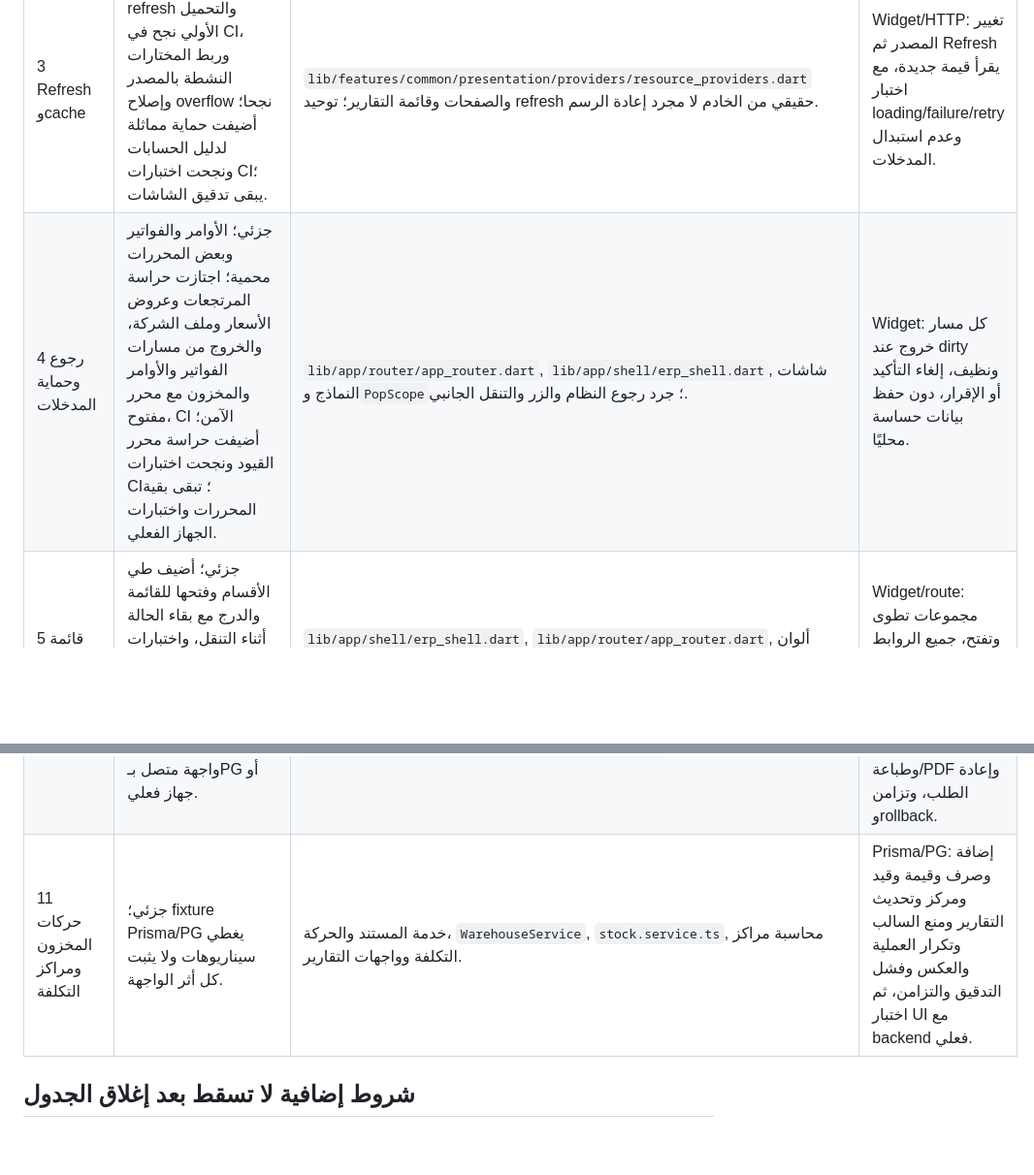
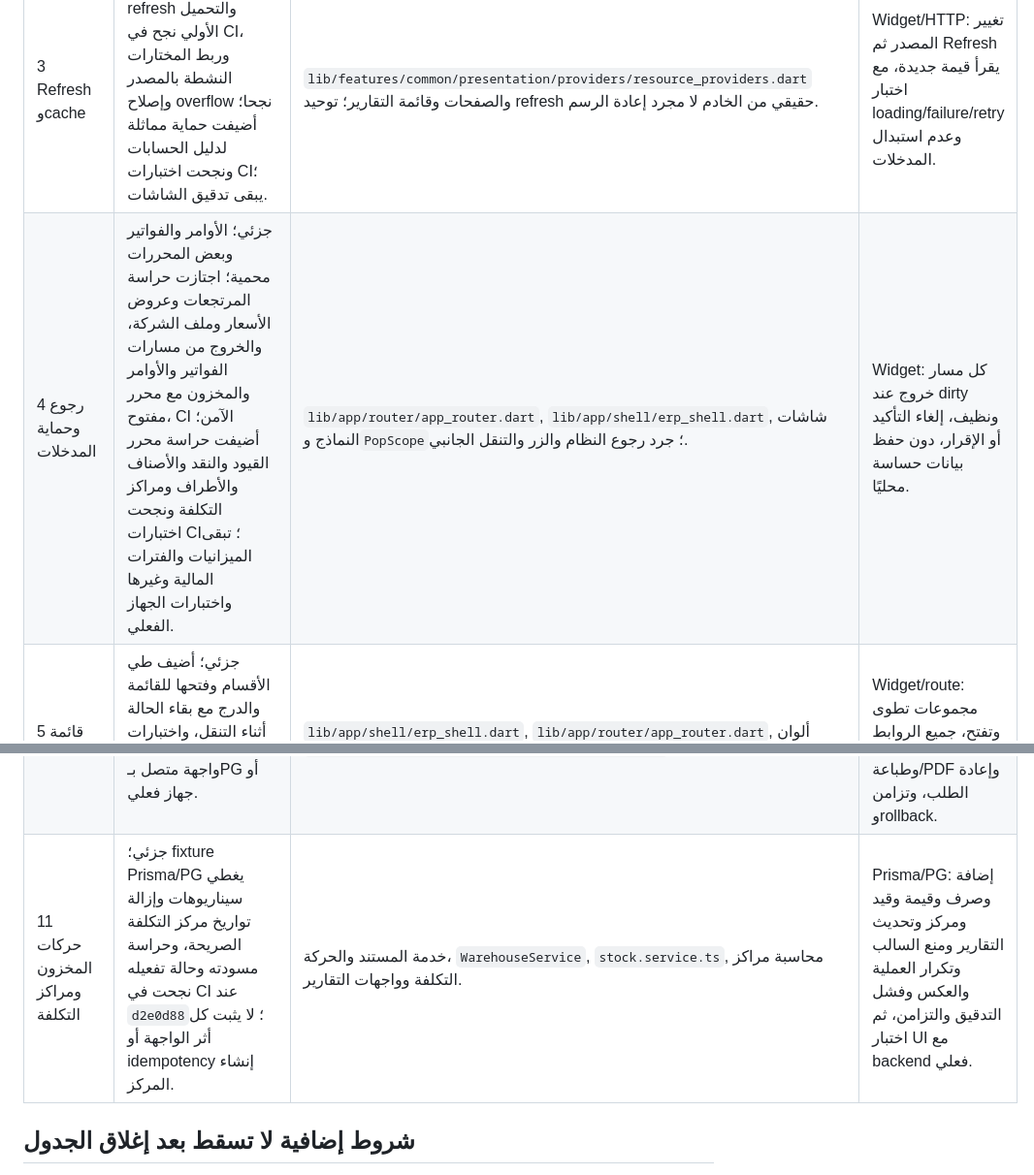
Before and after one commit to ahmadtefa/ERP_KAYAN, a Markdown page: docs/release/IMPLEMENTATION-PLAN-2026-11-04.md, 2 parts joined by grey strips. Shown at 97% size. Rendered like a GitHub page; blank space fills up the shorter version.

```diff
--- a/docs/release/IMPLEMENTATION-PLAN-2026-11-04.md
+++ b/docs/release/IMPLEMENTATION-PLAN-2026-11-04.md
@@ -7,14 +7,14 @@
 | 1 ضريبة فارغة | جزئي: API الأصناف يعامل blank/null/space صفرًا، وomission يرث في الإنشاء ويحفظ القيمة في التعديل، واختبار PG للتاريخ نجح؛ اختبارات واجهة الأصناف نجحت بعد إصلاح بيئة الاختبار في `c5182cf`، والتغطية الشاملة غير مكتملة. | `backend/src/modules/company/`, `sales/`, `purchases/`, `lib/features/invoicing/`, `lib/features/orders/`؛ احتفظ بصور الأسعار والضرائب التاريخية. | Flutter وHTTP وPG: فارغ وصفر وقيمة صريحة وحقل محذوف وتعديل القيم بعد حفظ السند. |
 | 2 تحديث فوري بعد الترحيل | جزئي؛ إبطال dashboard للفواتير والمرتجعات والأذون والأوامر، وتجديد المستند والمخزون والقيد بعد رصيد افتتاحي أو نتيجة غير محسومة؛ لا إثبات لكل الواجهات التابعة. | جرد post/reverse في `lib/features/{invoicing,orders,inventory,accounting}` وتنسيق إبطال providers بعد النجاح أو الفشل غير المحسوم. | Widget/integration: ترحيل ثم ظهور الحالة والحركات والأرصدة دون إعادة تشغيل؛ فشل شبكة بعد commit يعيد الجلب. |
 | 3 Refresh وcache | جزئي؛ إصلاح سباق refresh والتحميل الأولي نجح في CI، وربط المختارات النشطة بالمصدر وإصلاح overflow نجحا؛ أضيفت حماية مماثلة لدليل الحسابات ونجحت اختبارات CI؛ يبقى تدقيق الشاشات. | `lib/features/common/presentation/providers/resource_providers.dart` والصفحات وقائمة التقارير؛ توحيد refresh حقيقي من الخادم لا مجرد إعادة الرسم. | Widget/HTTP: تغيير المصدر ثم Refresh يقرأ قيمة جديدة، مع اختبار loading/failure/retry وعدم استبدال المدخلات. |
-| 4 رجوع وحماية المدخلات | جزئي؛ الأوامر والفواتير وبعض المحررات محمية؛ اجتازت حراسة المرتجعات وعروض الأسعار وملف الشركة، والخروج من مسارات الفواتير والأوامر والمخزون مع محرر مفتوح، CI الآمن؛ أضيفت حراسة محرر القيود ونجحت اختبارات CI؛ تبقى بقية المحررات واختبارات الجهاز الفعلي. | `lib/app/router/app_router.dart`, `lib/app/shell/erp_shell.dart`, شاشات النماذج و`PopScope`؛ جرد رجوع النظام والزر والتنقل الجانبي. | Widget: كل مسار خروج عند dirty ونظيف، إلغاء التأكيد أو الإقرار، دون حفظ بيانات حساسة محليًا. |
+| 4 رجوع وحماية المدخلات | جزئي؛ الأوامر والفواتير وبعض المحررات محمية؛ اجتازت حراسة المرتجعات وعروض الأسعار وملف الشركة، والخروج من مسارات الفواتير والأوامر والمخزون مع محرر مفتوح، CI الآمن؛ أضيفت حراسة محرر القيود والنقد والأصناف والأطراف ومراكز التكلفة ونجحت اختبارات CI؛ تبقى الميزانيات والفترات المالية وغيرها واختبارات الجهاز الفعلي. | `lib/app/router/app_router.dart`, `lib/app/shell/erp_shell.dart`, شاشات النماذج و`PopScope`؛ جرد رجوع النظام والزر والتنقل الجانبي. | Widget: كل مسار خروج عند dirty ونظيف، إلغاء التأكيد أو الإقرار، دون حفظ بيانات حساسة محليًا. |
 | 5 قائمة متفرعة | جزئي؛ أضيف طي الأقسام وفتحها للقائمة والدرج مع بقاء الحالة أثناء التنقل، واختبارات Flutter في `17a2e4d` نجحت؛ تتطلب مطابقة كل الوظائف والأدوار والألوان. | `lib/app/shell/erp_shell.dart`, `lib/app/router/app_router.dart`, ألوان `lib/app/theme/`. | Widget/route: مجموعات تطوى وتفتح، جميع الروابط والصلاحيات، التباين وعدم إخفاء وظيفة سابقة. |
 | 6 صورة المستخدم | جزئي: تخزين وAPI ذاتيان وواجهة الإعدادات والصورة بالقائمة؛ اختبارات Flutter وHTTP وPrisma/PG اجتازت CI الآمن، ويبقى إثبات الجلسة والمثبت الفعلي. | `backend/src/modules/auth/profile-photo.*`, migration `20261104150000_user_profile_photo`, `lib/features/auth/presentation/widgets/user_photo.dart`, الإعدادات والقائمة. | HTTP وwidget وPrisma/PG، ثم مثبت: رفع/رفض ملف غير صالح، logout/login/restart واستمرار الصورة دون كشفها لغير المصرح، وفشل التدقيق والتزامن. |
 | 7 Home إضافي | جزئي؛ أضيف زر Home أعلى الشاشة مع الإبقاء على القائمة السابقة، واختبار الزرين مع مسودة مرتجع نجح في `7c51868`؛ لا دليل لجميع المحررات. | `lib/app/shell/erp_shell.dart`, router وحماية النماذج. | Widget: الزران يفتحان Home، يطلبان إقرارًا عند وجود مدخلات ويحافظان عليها عند الإلغاء. |
 | 8 دليل الحسابات | جزئي؛ PG اختبر علاقات وحالة وduplicate؛ تغييرات parent null والحفاظ على التاريخ وسباقات التزامن غير مكتملة؛ أُدخل تدقيق مطلوب ضمن transaction للإنشاء والتعديل والحذف واختبر rollback على Prisma/PG؛ مُنع تفعيل الفرع تحت أصل معطل، واجتازا CI عند `4ce6ef8`. فحص refresh الجديد نجح. | `backend/src/modules/accounting/{chart-of-accounts.service.ts,dto/account.dto.ts}`, واجهة الحسابات والطباعة. | HTTP وwidget وPG: أصل/فرع، type/status، duplicate، منع الحذف/التعطيل الخطر وحفظ القيود التاريخية. |
 | 9 أخطاء عربية وسطية دائمة | جزئي؛ توجد نافذة مركزية وتبقى نِقاط تحتاج تدقيقًا. | `lib/shared/widgets/app_error_dialog.dart`, `download_feedback.dart`, واجهات catch و`showMessage`؛ أبقِ نجاح العمليات معلوماتيًا. | Widget: عربية RTL حتى مع locale أخرى، تتوسط الشاشة، لا تزول تلقائيًا ولا بالضغط خارجها أو رجوع، زر حسنًا، نص آمن، ثم فحص جميع مسارات الخطأ. |
 | 10 أذون إضافة وصرف | جزئي متقدم؛ تحرير مسودة محفوظة وversion/idempotency أضيفت واختبارات Flutter وPrisma/PG اجتازت CI؛ لا اختبار واجهة متصل بـPG أو جهاز فعلي. | `backend/src/modules/inventory/stock-documents.*`, Prisma migrations الجديدة فقط، `lib/features/inventory/presentation/screens/stock_vouchers_screen.dart`, `backend/src/modules/export/documents.service.ts`. | UI/HTTP/PG: بيانات متعددة الأسطر والوحدات، بحث وسجل وصلاحيات وحفظ/تحرير/مراجعة/اعتماد/ترحيل/عكس وطباعة/PDF وإعادة الطلب، وتزامن وrollback. |
-| 11 حركات المخزون ومراكز التكلفة | جزئي؛ fixture Prisma/PG يغطي سيناريوهات ولا يثبت كل أثر الواجهة. | خدمة المستند والحركة، `WarehouseService`, `stock.service.ts`, محاسبة مراكز التكلفة وواجهات التقارير. | Prisma/PG: إضافة وصرف وقيمة وقيد ومركز وتحديث التقارير ومنع السالب وتكرار العملية والعكس وفشل التدقيق والتزامن، ثم اختبار UI مع backend فعلي. |
+| 11 حركات المخزون ومراكز التكلفة | جزئي؛ fixture Prisma/PG يغطي سيناريوهات وإزالة تواريخ مركز التكلفة الصريحة، وحراسة مسودته وحالة تفعيله نجحت في CI عند `d2e0d88`؛ لا يثبت كل أثر الواجهة أو idempotency إنشاء المركز. | خدمة المستند والحركة، `WarehouseService`, `stock.service.ts`, محاسبة مراكز التكلفة وواجهات التقارير. | Prisma/PG: إضافة وصرف وقيمة وقيد ومركز وتحديث التقارير ومنع السالب وتكرار العملية والعكس وفشل التدقيق والتزامن، ثم اختبار UI مع backend فعلي. |
 
 ## شروط إضافية لا تسقط بعد إغلاق الجدول
 
```
Also changed, not shown: docs/release/CONTINUATION-STATUS-2026-11-04.md (+8 -0 lines).
